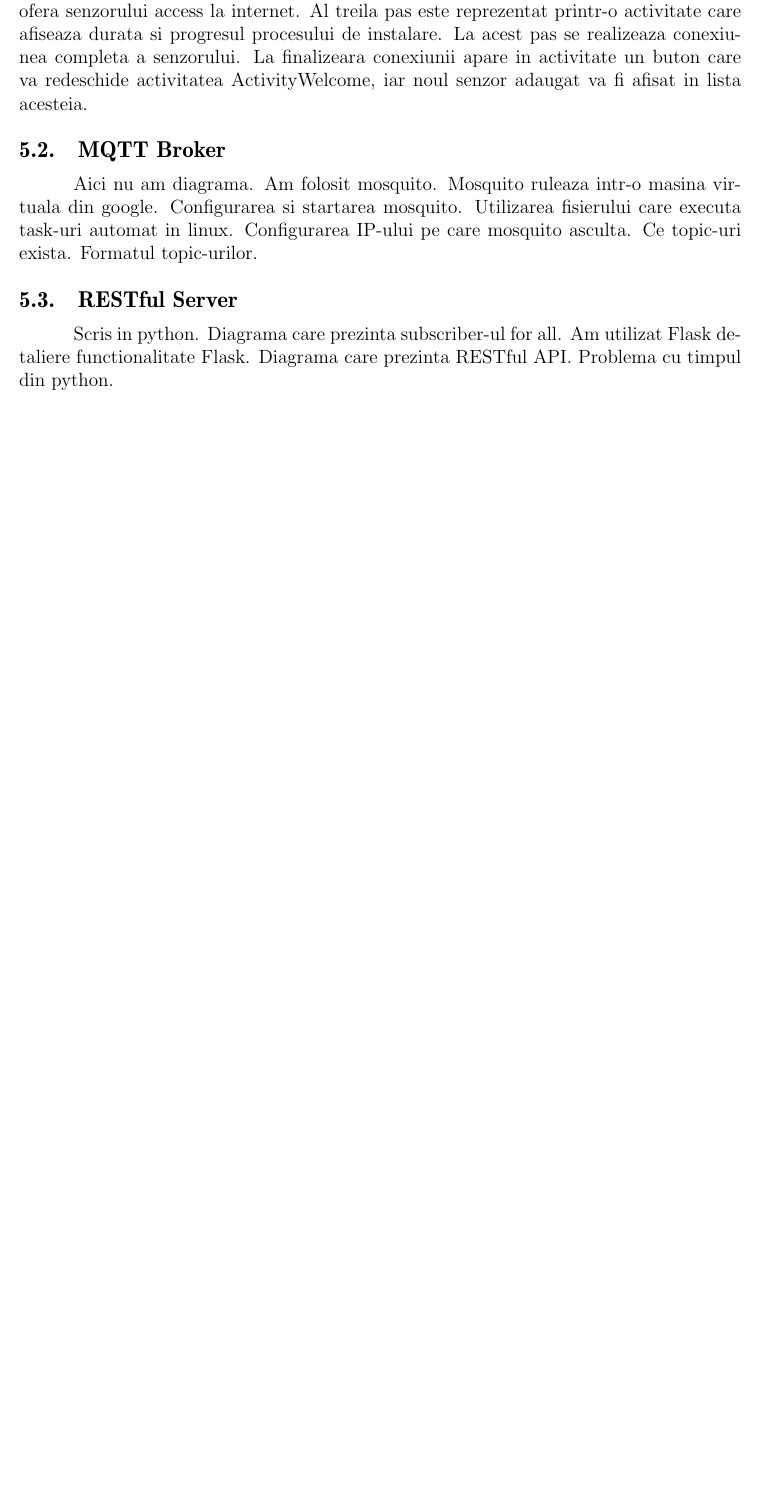
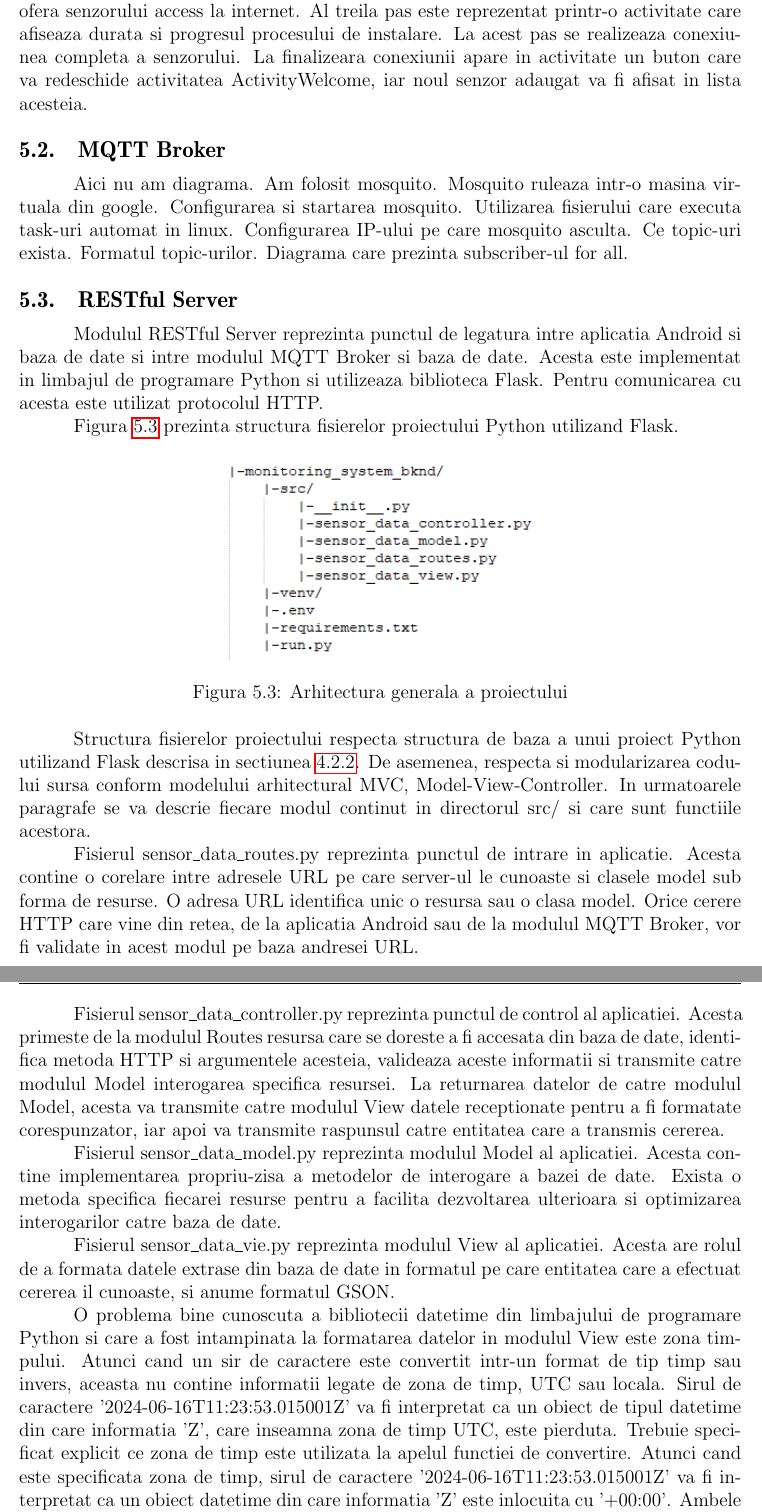
Before and after one commit to Coposescu/IoTDocumentation, a LaTeX thesis (templateLaTeX-Rom-2024/templateLaTeX-Rom/licenta.tex, which reads templateLaTeX-Rom-2024/templateLaTeX-Rom/proiectare_implementare.tex): part of page 36 of 43 before the commit and two parts of pages 36 and 37 of 44 after it, the two joined at a grey line, cut so that both start at the same text, the shorter picture padded with empty space. Compiled offline with pdfLaTeX.

Commit message:
Chapter 5: Partially described RESTful suction

```diff
--- a/templateLaTeX-Rom-2024/templateLaTeX-Rom/proiectare_implementare.tex
+++ b/templateLaTeX-Rom-2024/templateLaTeX-Rom/proiectare_implementare.tex
@@ -145,10 +145,41 @@ Configurarea si startarea mosquito.
 Utilizarea fisierului care executa task-uri automat in linux.
 Configurarea IP-ului pe care mosquito asculta.
 Ce topic-uri exista. Formatul topic-urilor.
+Diagrama care prezinta subscriber-ul for all.
 
 \section{RESTful Server}\label{sec:pi_restserver}
-Scris in python.
-Diagrama care prezinta subscriber-ul for all.
-Am utilizat Flask detaliere functionalitate Flask.
-Diagrama care prezinta RESTful API.
-Problema cu timpul din python.
+Modulul RESTful Server reprezinta punctul de legatura intre aplicatia Android si baza de date si intre modulul MQTT Broker si baza de date. Acesta este implementat in limbajul
+de programare Python si utilizeaza biblioteca Flask. Pentru comunicarea cu acesta este utilizat protocolul HTTP.
+
+Figura \ref{fig:PI_RealFlaskProjectStructure} prezinta structura fisierelor proiectului Python utilizand Flask.
+\begin{figure}[H]
+    \centering
+    \includegraphics[scale=0.9]{figs/PI_RealFlaskProjectStructure.png}
+    \caption{Arhitectura generala a proiectului}
+    \label{fig:PI_RealFlaskProjectStructure}
+\end{figure}
+
+Structura fisierelor proiectului respecta structura de baza a unui proiect Python utilizand Flask descrisa in sectiunea \ref{sec:flask}. De asemenea, respecta si
+modularizarea codului sursa conform modelului arhitectural MVC, Model-View-Controller. In urmatoarele paragrafe se va descrie fiecare modul continut in directorul
+src/ si care sunt functiile acestora.
+
+Fisierul sensor\_data\_routes.py reprezinta punctul de intrare in aplicatie. Acesta contine o corelare intre adresele URL pe care server-ul le cunoaste si clasele model
+sub forma de resurse. O adresa URL identifica unic o resursa sau o clasa model. Orice cerere HTTP care vine din retea, de la aplicatia Android sau de la modulul MQTT Broker,
+vor fi validate in acest modul pe baza andresei URL.
+
+Fisierul sensor\_data\_controller.py reprezinta punctul de control al aplicatiei. Acesta primeste de la modulul Routes resursa care se doreste a fi accesata din baza de date,
+identifica metoda HTTP si argumentele acesteia, valideaza aceste informatii si transmite catre modulul Model interogarea specifica resursei. La returnarea datelor de catre
+modulul Model, acesta va transmite catre modulul View datele receptionate pentru a fi formatate corespunzator, iar apoi va transmite raspunsul catre entitatea care a transmis
+cererea.
+
+Fisierul sensor\_data\_model.py reprezinta modulul Model al aplicatiei. Acesta contine implementarea propriu-zisa a metodelor de interogare a bazei de date. Exista o metoda
+specifica fiecarei resurse pentru a facilita dezvoltarea ulterioara si optimizarea interogarilor catre baza de date.
+
+Fisierul sensor\_data\_vie.py reprezinta modulul View al aplicatiei. Acesta are rolul de a formata datele extrase din baza de date in formatul pe care entitatea care a
+efectuat cererea il cunoaste, si anume formatul GSON.
+
+O problema bine cunoscuta a bibliotecii datetime din limbajului de programare Python si care a fost intampinata la formatarea datelor in modulul View este zona timpului.
+Atunci cand un sir de caractere este convertit intr-un format de tip timp sau invers, aceasta nu contine informatii legate de zona de timp, UTC sau locala. Sirul de caractere
+'2024-06-16T11:23:53.015001Z' va fi interpretat ca un obiect de tipul datetime din care informatia 'Z', care inseamna zona de timp UTC, este pierduta.
+Trebuie specificat explicit ce zona de timp este utilizata la apelul functiei de convertire. Atunci cand este specificata zona de timp, sirul de caractere
+'2024-06-16T11:23:53.015001Z' va fi interpretat ca un obiect datetime din care informatia 'Z' este inlocuita cu '+00:00'. Ambele siruri, 'Z' si '+00:00' semnifica zona de timp
```
Also changed, not shown: templateLaTeX-Rom-2024/templateLaTeX-Rom/figs/diagrams.md (+15 -0 lines), templateLaTeX-Rom-2024/templateLaTeX-Rom/figs/PI_RealFlaskProjectStructure.png (added), templateLaTeX-Rom-2024/templateLaTeX-Rom/proiectare_implementare.tex (4 more changed lines).
